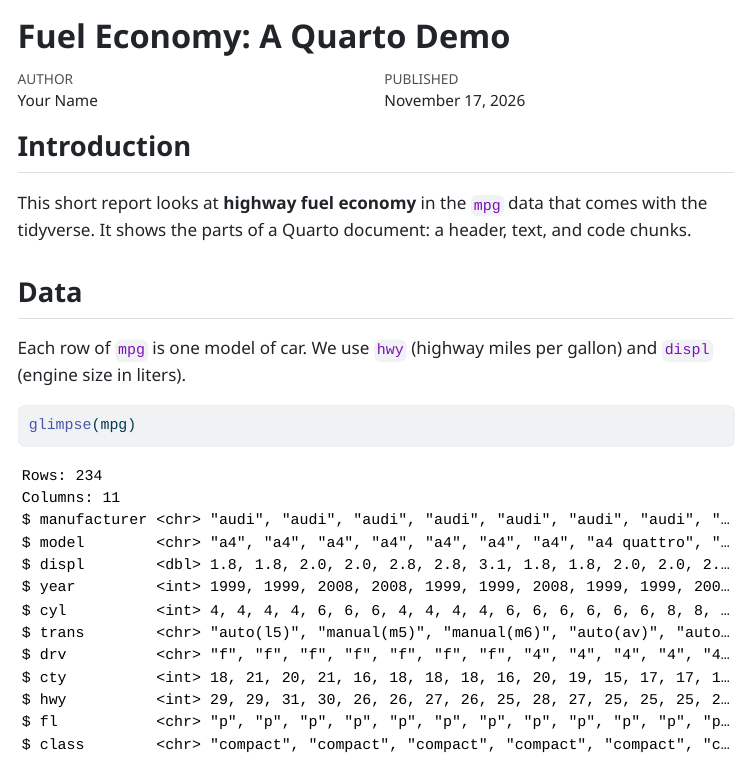
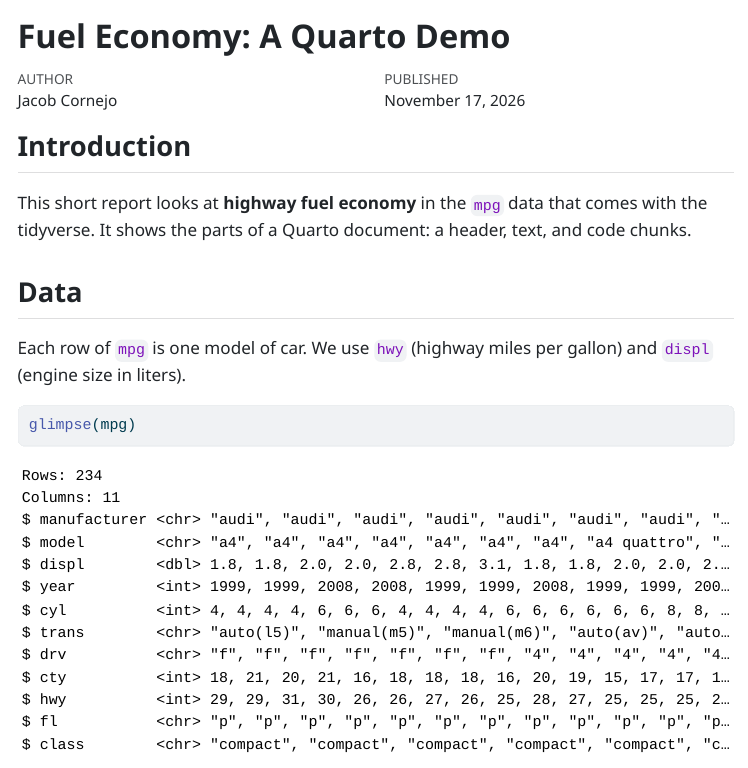
Before and after one commit to JakeRCornejo/fuel_economy, a Quarto document (fuel-economy.qmd): the page in a window 1100 px wide, from its top. The pictures show the output file fuel-economy.html that the author committed with the source, opened offline; menus at the side of the page are left out.

Commit message:
Replaced generic "Your Name" with "Jacob Cornejo".

```diff
--- a/fuel-economy.qmd
+++ b/fuel-economy.qmd
@@ -1,6 +1,6 @@
 ---
 title: "Fuel Economy: A Quarto Demo"
-author: "Your Name"
+author: "Jacob Cornejo"
 date: today
 date-format: long
 format:
```
Also changed, not shown: fuel-economy.html.
